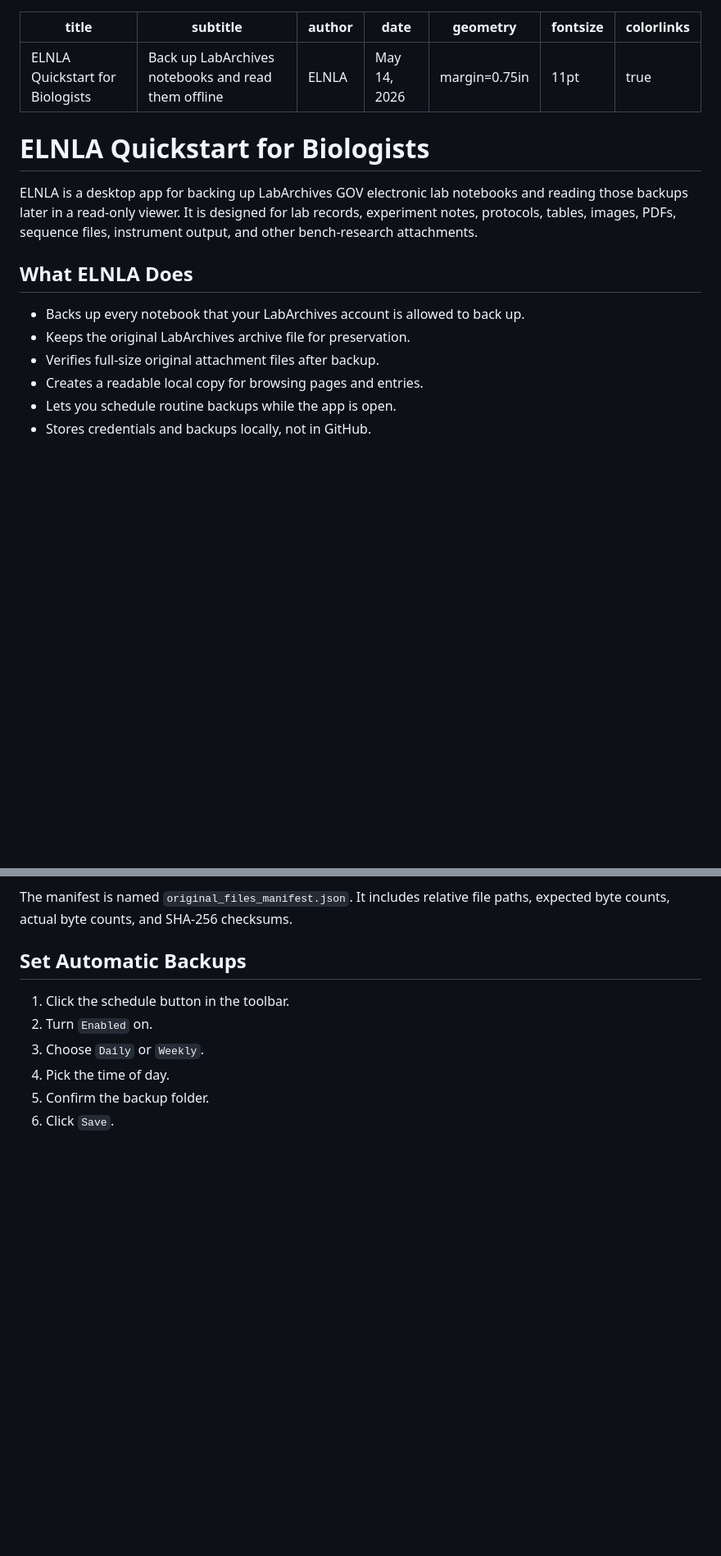
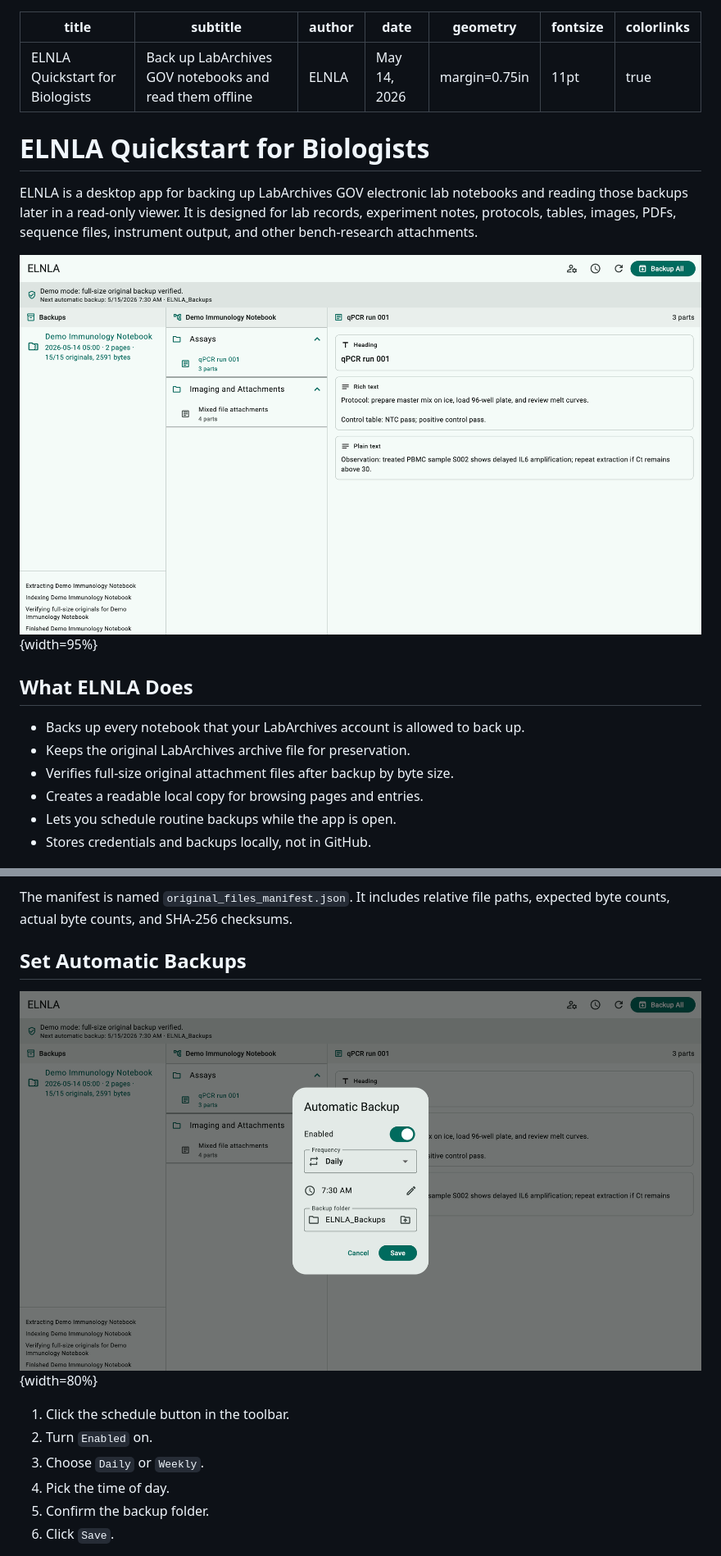
Before and after one commit to felizvida/elnla, a Markdown page: docs/user/quickstart_for_biologists.md, 2 parts joined by grey strips. Shown: that part at 82% size. GitHub-like rendering; pictures changed too: docs/assets/screenshots/elnla-schedule.png (added), docs/assets/screenshots/elnla-viewer.png (added); blank space fills up the shorter version.

```diff
--- a/docs/quickstart_for_biologists.md
+++ b/docs/user/quickstart_for_biologists.md
@@ -1,6 +1,6 @@
 ---
 title: "ELNLA Quickstart for Biologists"
-subtitle: "Back up LabArchives notebooks and read them offline"
+subtitle: "Back up LabArchives GOV notebooks and read them offline"
 author: "ELNLA"
 date: "May 14, 2026"
 geometry: margin=0.75in
@@ -15,11 +15,13 @@ and reading those backups later in a read-only viewer. It is designed for lab
 records, experiment notes, protocols, tables, images, PDFs, sequence files,
 instrument output, and other bench-research attachments.
 
+![ELNLA read-only viewer](../assets/screenshots/elnla-viewer.png){width=95%}
+
 ## What ELNLA Does
 
 - Backs up every notebook that your LabArchives account is allowed to back up.
 - Keeps the original LabArchives archive file for preservation.
-- Verifies full-size original attachment files after backup.
+- Verifies full-size original attachment files after backup by byte size.
 - Creates a readable local copy for browsing pages and entries.
 - Lets you schedule routine backups while the app is open.
 - Stores credentials and backups locally, not in GitHub.
@@ -83,6 +85,8 @@ The manifest is named `original_files_manifest.json`. It includes relative file
 paths, expected byte counts, actual byte counts, and SHA-256 checksums.
 
 ## Set Automatic Backups
+
+![Automatic backup schedule](../assets/screenshots/elnla-schedule.png){width=80%}
 
 1. Click the schedule button in the toolbar.
 2. Turn `Enabled` on.
```
Also changed, not shown: README.md (+102 -28 lines), docs/README.md (added, +32 -0 lines), docs/developer/labarchives_gov_api_reference.md (renamed from labarchives_gov_api_reference.md), 7 other files.
